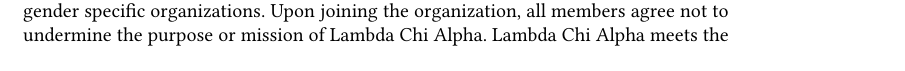
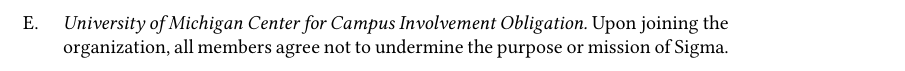
Before and after one commit to lcamichigan/active-chapter-bylaws, a LaTeX document (Bylaws.tex): part of page 7 of 7 before the commit and part of page 5 of 7 after it, cut at the place of the change. Compiled offline with XeLaTeX.

Commit message:
Move U-Michigan Center for Campus Involvement obligation

```diff
--- a/Bylaws.tex
+++ b/Bylaws.tex
@@ -326,6 +326,11 @@
   to pay their fees immediately upon invoicing shall be delayed until they can
   pay them.
 
+  \item {\titleStyle University of Michigan Center for Campus Involvement Obligation\titleSuffix}
+  % This exact wording is required by the U-M Center for Campus Involvement.
+  Upon joining the organization, all members agree not to undermine the purpose
+  or mission of Sigma.
+
   % The U-M Center for Campus Involvement requires that student organization
   % governing documents contain the “Process to remove members”.
   \item {\titleStyle Termination of Associate Membership\titleSuffix}
@@ -461,9 +466,7 @@
 marital status, sex, sexual orientation, gender identity, gender expression,
 disability, religion, height, weight, or veteran status in its membership or
 activities unless permitted by university policy for gender specific
-organizations. Upon joining the organization, all members agree not to undermine
-the purpose or mission of Lambda Chi Alpha. Lambda Chi Alpha meets the
-requirements for a Title~IX exemption.
+organizations. Lambda Chi Alpha meets the requirements for a Title~IX exemption.
 
 \section{Sexual Misconduct Rules and Prevention}
 
```
